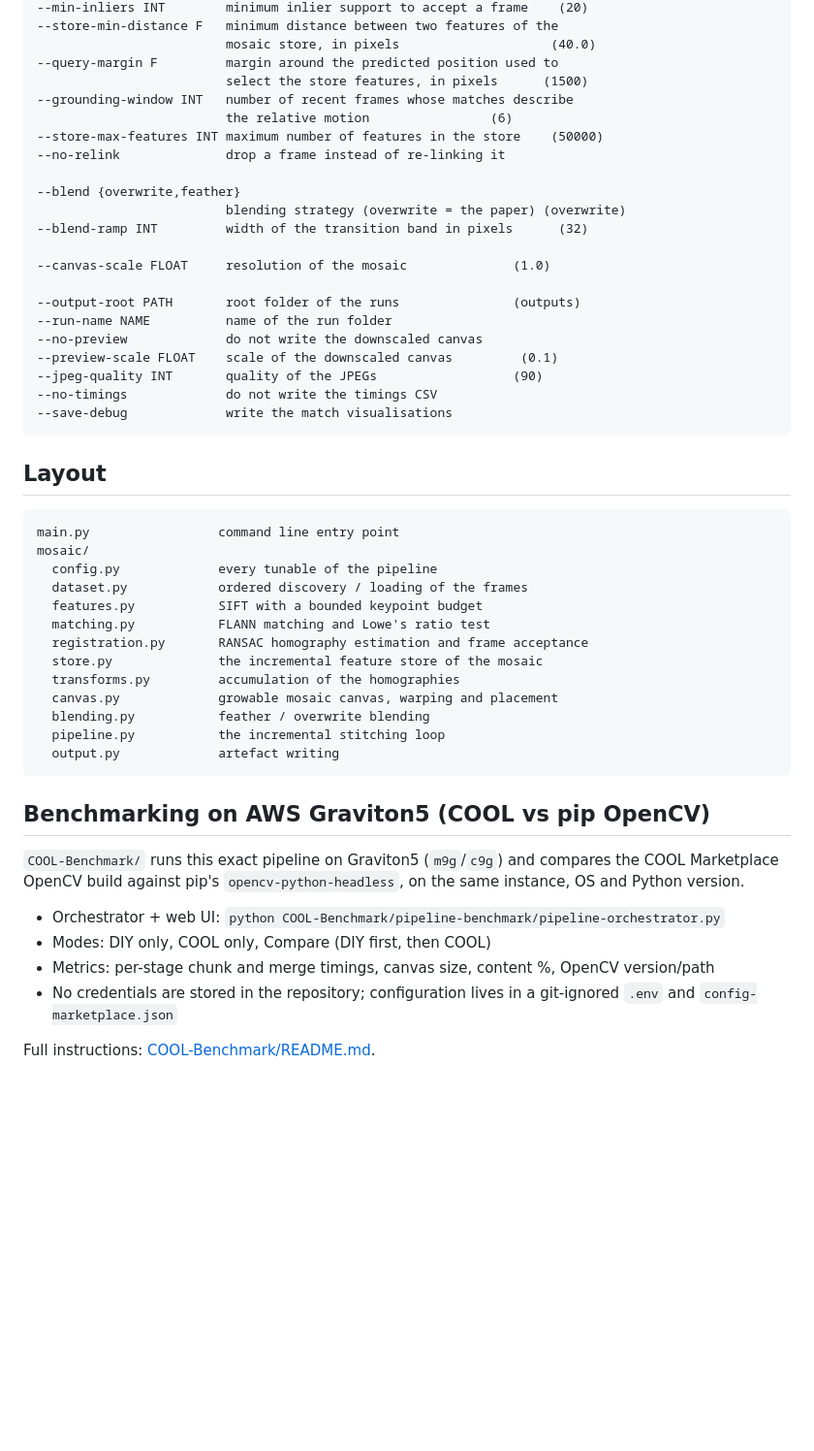
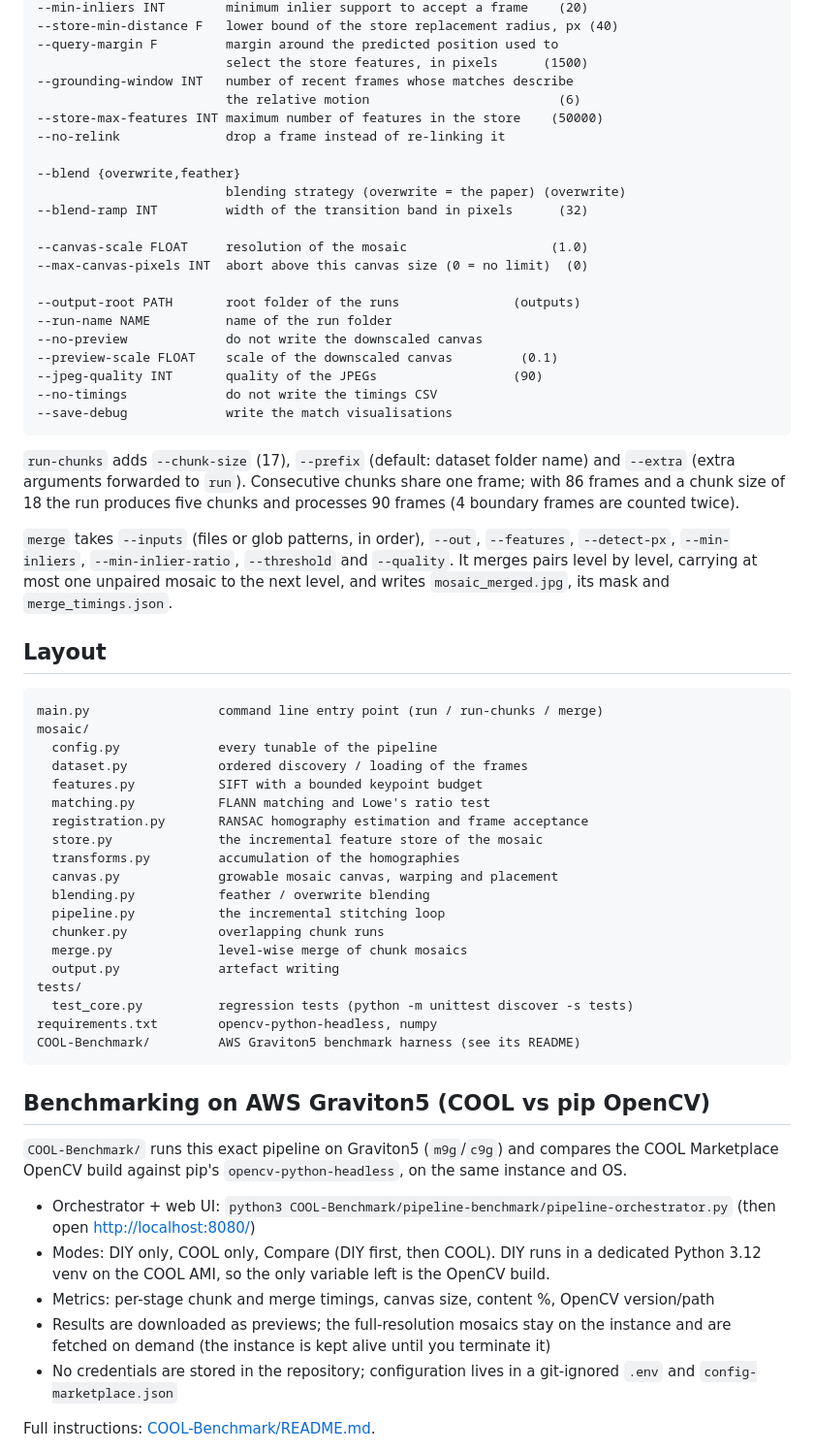
Before and after one commit to rahul-gohil/OpenCVMosaic, a Markdown page: README.md, the part around one of its changes. Shown at 97% size. Rendered like a GitHub page; blank space fills up the shorter version.

Commit message:
Docs: update root README to current pipeline, chunking/merge, CLI and benchmark behaviour

````diff
--- a/README.md
+++ b/README.md
@@ -192,10 +108,9 @@ Each stage is timed and reported:
 --min-inliers INT        minimum inlier support to accept a frame    (20)
---store-min-distance F   minimum distance between two features of the
-                         mosaic store, in pixels                    (40.0)
+--store-min-distance F   lower bound of the store replacement radius, px (40)
 --query-margin F         margin around the predicted position used to
                          select the store features, in pixels      (1500)
 --grounding-window INT   number of recent frames whose matches describe
-                         the relative motion                (6)
+                         the relative motion                         (6)
 --store-max-features INT maximum number of features in the store    (50000)
 --no-relink              drop a frame instead of re-linking it
 
@@ -203,7 +118,8 @@ Each stage is timed and reported:
                          blending strategy (overwrite = the paper) (overwrite)
 --blend-ramp INT         width of the transition band in pixels      (32)
 
---canvas-scale FLOAT     resolution of the mosaic              (1.0)
+--canvas-scale FLOAT     resolution of the mosaic                   (1.0)
+--max-canvas-pixels INT  abort above this canvas size (0 = no limit)  (0)
 
 --output-root PATH       root folder of the runs               (outputs)
 --run-name NAME          name of the run folder
@@ -214,10 +130,21 @@ Each stage is timed and reported:
 --save-debug             write the match visualisations
 ```
 
+`run-chunks` adds `--chunk-size` (17), `--prefix` (default: dataset folder
+name) and `--extra` (extra arguments forwarded to `run`).  Consecutive chunks
+share one frame; with 86 frames and a chunk size of 18 the run produces five
+chunks and processes 90 frames (4 boundary frames are counted twice).
+
+`merge` takes `--inputs` (files or glob patterns, in order), `--out`,
+`--features`, `--detect-px`, `--min-inliers`, `--min-inlier-ratio`,
+`--threshold` and `--quality`.  It merges pairs level by level, carrying at
+most one unpaired mosaic to the next level, and writes `mosaic_merged.jpg`,
+its mask and `merge_timings.json`.
+
 ## Layout
 
 ```
-main.py                 command line entry point
+main.py                 command line entry point (run / run-chunks / merge)
 mosaic/
   config.py             every tunable of the pipeline
   dataset.py            ordered discovery / loading of the frames
@@ -229,19 +156,32 @@ mosaic/
   canvas.py             growable mosaic canvas, warping and placement
   blending.py           feather / overwrite blending
   pipeline.py           the incremental stitching loop
+  chunker.py            overlapping chunk runs
+  merge.py              level-wise merge of chunk mosaics
   output.py             artefact writing
+tests/
+  test_core.py          regression tests (python -m unittest discover -s tests)
+requirements.txt        opencv-python-headless, numpy
+COOL-Benchmark/         AWS Graviton5 benchmark harness (see its README)
 ```
 
 ## Benchmarking on AWS Graviton5 (COOL vs pip OpenCV)
 
 `COOL-Benchmark/` runs this exact pipeline on Graviton5 (`m9g`/`c9g`) and
 compares the COOL Marketplace OpenCV build against pip's
-`opencv-python-headless`, on the same instance, OS and Python version.
+`opencv-python-headless`, on the same instance and OS.
 
-* Orchestrator + web UI: `python COOL-Benchmark/pipeline-benchmark/pipeline-orchestrator.py`
-* Modes: DIY only, COOL only, Compare (DIY first, then COOL)
+* Orchestrator + web UI:
+  `python3 COOL-Benchmark/pipeline-benchmark/pipeline-orchestrator.py`
+  (then open <http://localhost:8080/>)
+* Modes: DIY only, COOL only, Compare (DIY first, then COOL).  DIY runs in a
+  dedicated Python 3.12 venv on the COOL AMI, so the only variable left is the
+  OpenCV build.
 * Metrics: per-stage chunk and merge timings, canvas size, content %, OpenCV
   version/path
+* Results are downloaded as previews; the full-resolution mosaics stay on the
+  instance and are fetched on demand (the instance is kept alive until you
+  terminate it)
 * No credentials are stored in the repository; configuration lives in a
   git-ignored `.env` and `config-marketplace.json`
 
````
Also changed, not shown: other parts of README.md (+61 -145 lines).
